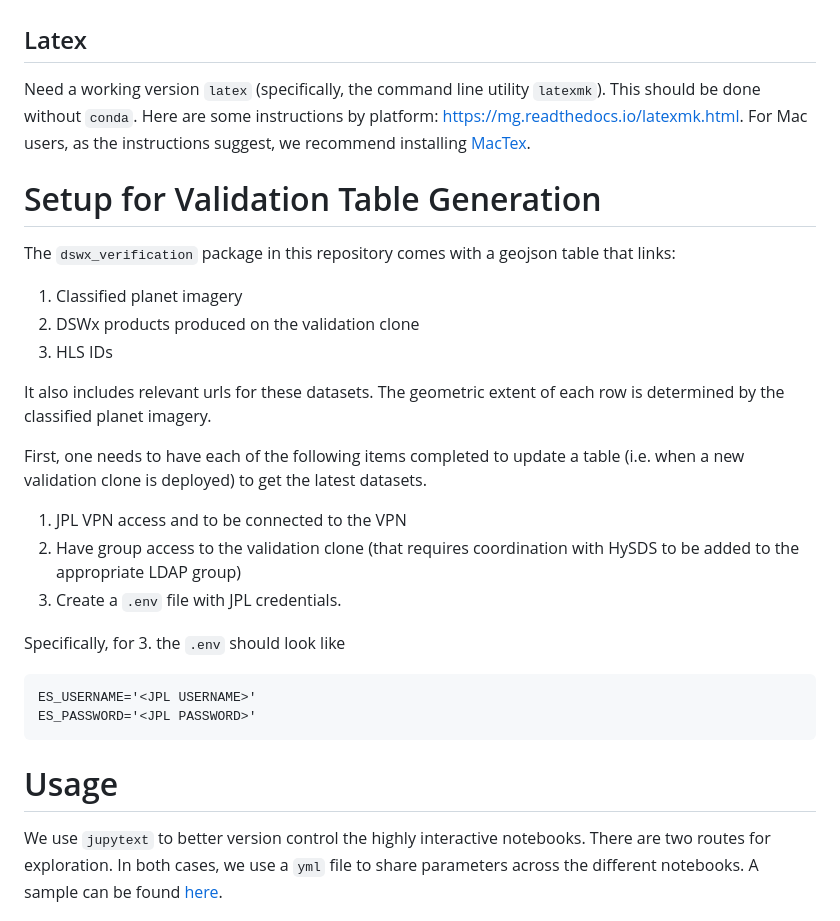
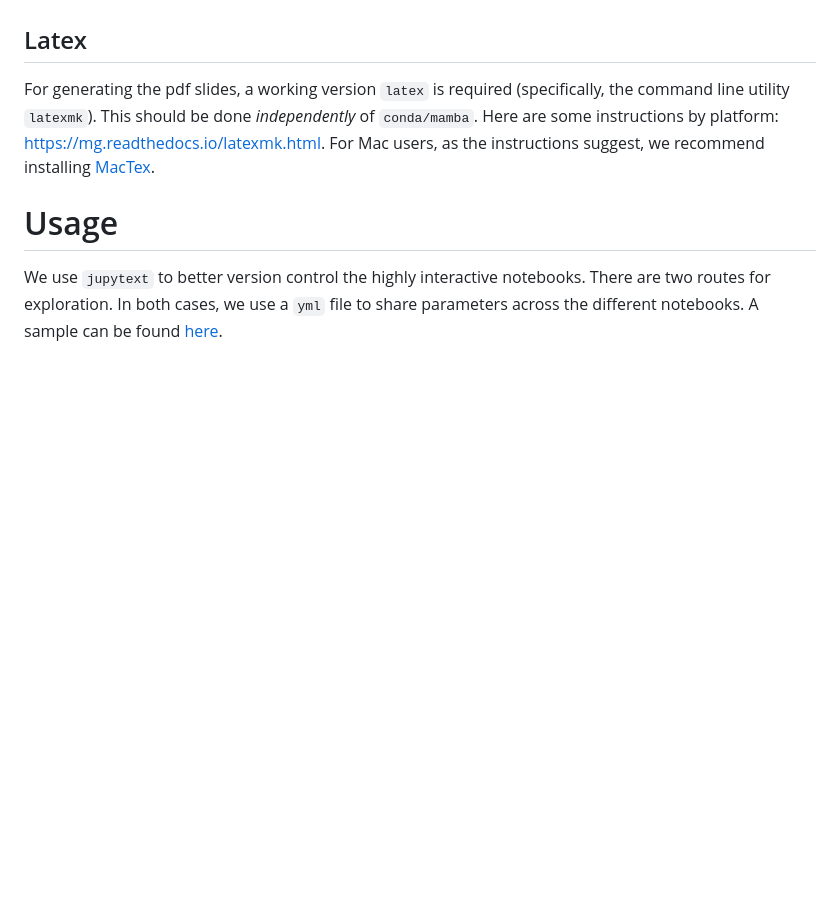
Before and after one commit to OPERA-Cal-Val/DSWx-Requirement-Verification, a Markdown page: README.md, the part around the change printed below. GitHub-like rendering; blank space fills up the shorter version.

````diff
--- a/README.md
+++ b/README.md
@@ -27,30 +26,8 @@ Explore the notebooks using jupyter lab. It's *imperative* to run jupyter throug
 
 ## Latex
 
-Need a working version `latex` (specifically, the command line utility `latexmk`). This should be done without `conda`. Here are some instructions by platform: https://mg.readthedocs.io/latexmk.html. For Mac users, as the instructions suggest, we recommend installing [MacTex](https://tug.org/mactex/).
+For generating the pdf slides, a working version `latex` is required (specifically, the command line utility `latexmk`). This should be done *independently* of `conda/mamba`. Here are some instructions by platform: https://mg.readthedocs.io/latexmk.html. For Mac users, as the instructions suggest, we recommend installing [MacTex](https://tug.org/mactex/).
 
-# Setup for Validation Table Generation
-
-The `dswx_verification` package in this repository comes with a geojson table that links:
-
-1. Classified planet imagery
-2. DSWx products produced on the validation clone
-3. HLS IDs
-
-It also includes relevant urls for these datasets. The geometric extent of each row is determined by the classified planet imagery.
-
-First, one needs to have each of the following items completed to update a table (i.e. when a new validation clone is deployed) to get the latest datasets.
-
-1. JPL VPN access and to be connected to the VPN
-2. Have group access to the validation clone (that requires coordination with HySDS to be added to the appropriate LDAP group)
-3. Create a `.env` file with JPL credentials.
-
-Specifically, for 3. the `.env` should look like
-
-```
-ES_USERNAME='<JPL USERNAME>'
-ES_PASSWORD='<JPL PASSWORD>'
-```
 
 # Usage
 
````
Also changed, not shown: other parts of README.md (+30 -2 lines).
